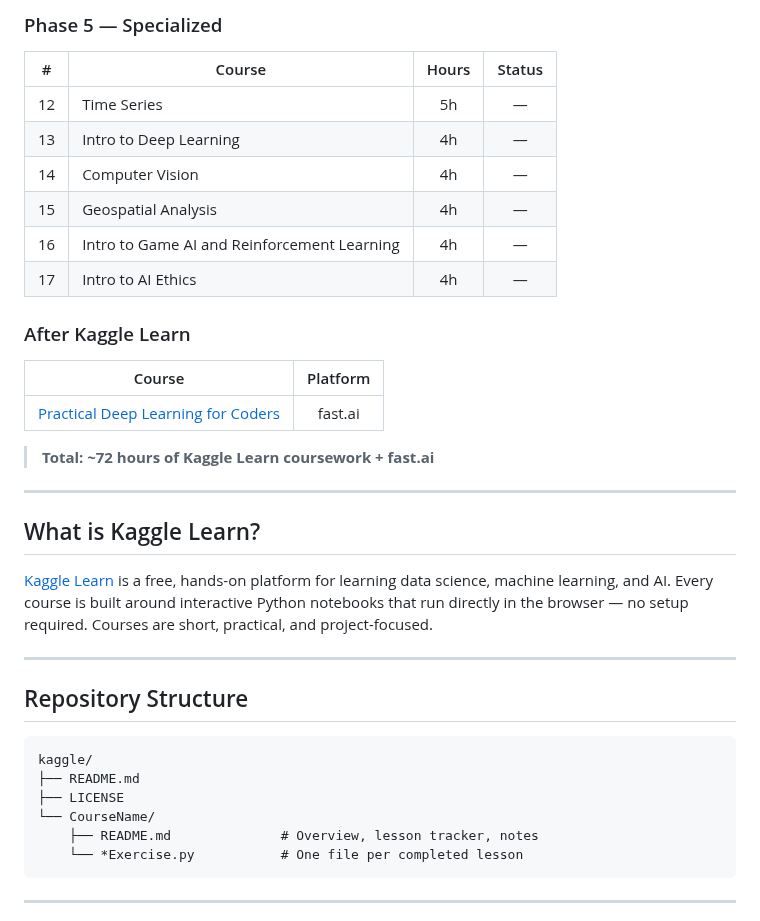
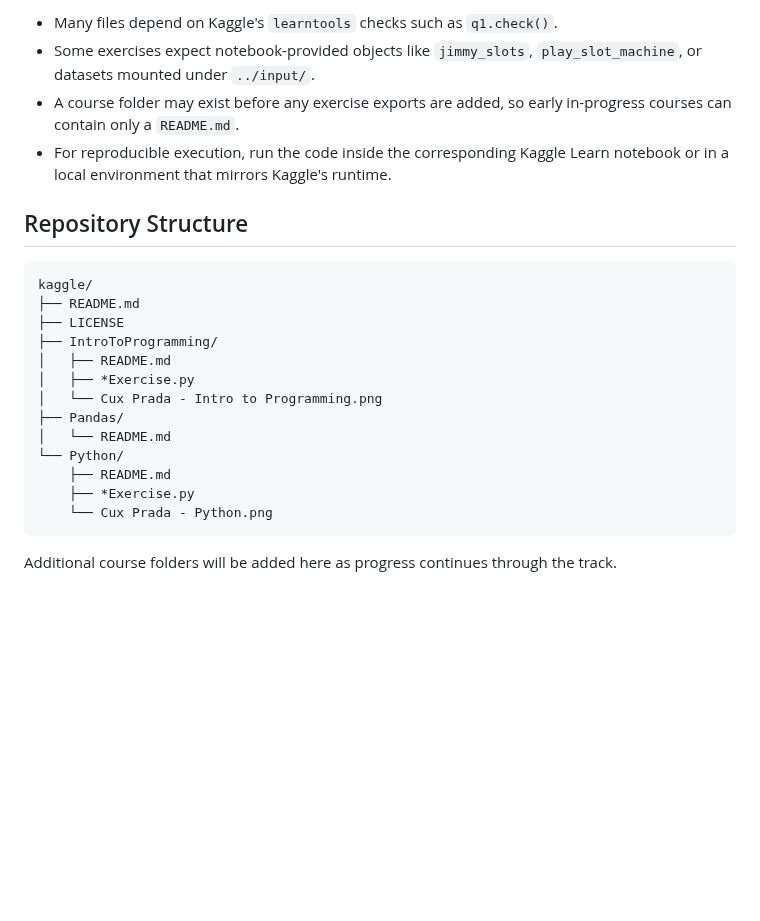
Before and after one commit to hoodrichpirobo/kaggle, a Markdown page: README.md, the part around one of its changes. Rendered like a GitHub page; blank space fills up the shorter version.

````diff
--- a/README.md
+++ b/README.md
@@ -58,40 +47,25 @@ Every exercise is solved, committed, and documented here.
-### Phase 5 — Specialized
-
-| # | Course | Hours | Status |
-|:-:|--------|:-----:|:------:|
-| 12 | Time Series | 5h | — |
-| 13 | Intro to Deep Learning | 4h | — |
-| 14 | Computer Vision | 4h | — |
-| 15 | Geospatial Analysis | 4h | — |
-| 16 | Intro to Game AI and Reinforcement Learning | 4h | — |
-| 17 | Intro to AI Ethics | 4h | — |
-
-### After Kaggle Learn
-
-| Course | Platform |
-|--------|:--------:|
-| [Practical Deep Learning for Coders](https://course.fast.ai) | fast.ai |
-
-> **Total: ~72 hours of Kaggle Learn coursework + fast.ai**
-
----
-
-## What is Kaggle Learn?
-
-[Kaggle Learn](https://www.kaggle.com/learn) is a free, hands-on platform for learning data science, machine learning, and AI. Every course is built around interactive Python notebooks that run directly in the browser — no setup required. Courses are short, practical, and project-focused.
-
----
+- Many files depend on Kaggle's `learntools` checks such as `q1.check()`.
+- Some exercises expect notebook-provided objects like `jimmy_slots`, `play_slot_machine`, or datasets mounted under `../input/`.
+- A course folder may exist before any exercise exports are added, so early in-progress courses can contain only a `README.md`.
+- For reproducible execution, run the code inside the corresponding Kaggle Learn notebook or in a local environment that mirrors Kaggle's runtime.
 
 ## Repository Structure
 
-```
+```text
 kaggle/
 ├── README.md
 ├── LICENSE
-└── CourseName/
-    ├── README.md              # Overview, lesson tracker, notes
-    └── *Exercise.py           # One file per completed lesson
+├── IntroToProgramming/
+│   ├── README.md
+│   ├── *Exercise.py
+│   └── Cux Prada - Intro to Programming.png
+├── Pandas/
+│   └── README.md
+└── Python/
+    ├── README.md
+    ├── *Exercise.py
+    └── Cux Prada - Python.png
 ```
 
----
+Additional course folders will be added here as progress continues through the track.
 
````
Also changed, not shown: other parts of README.md (+29 -42 lines), IntroToProgramming/README.md (+26 -25 lines), Pandas/README.md (added, +44 -0 lines), Python/README.md (+34 -24 lines), Python/Cux Prada - Python.png (added), 1 other file.
